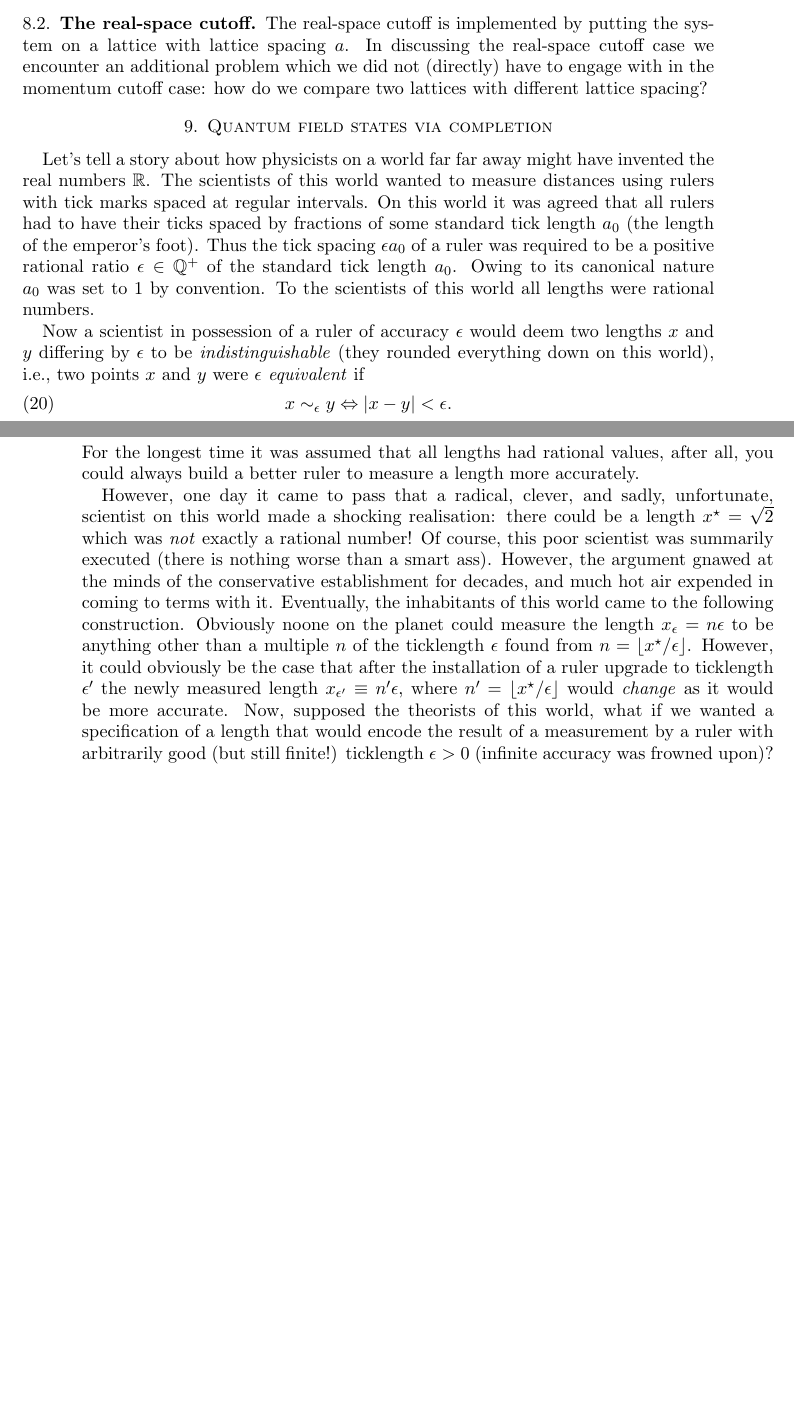
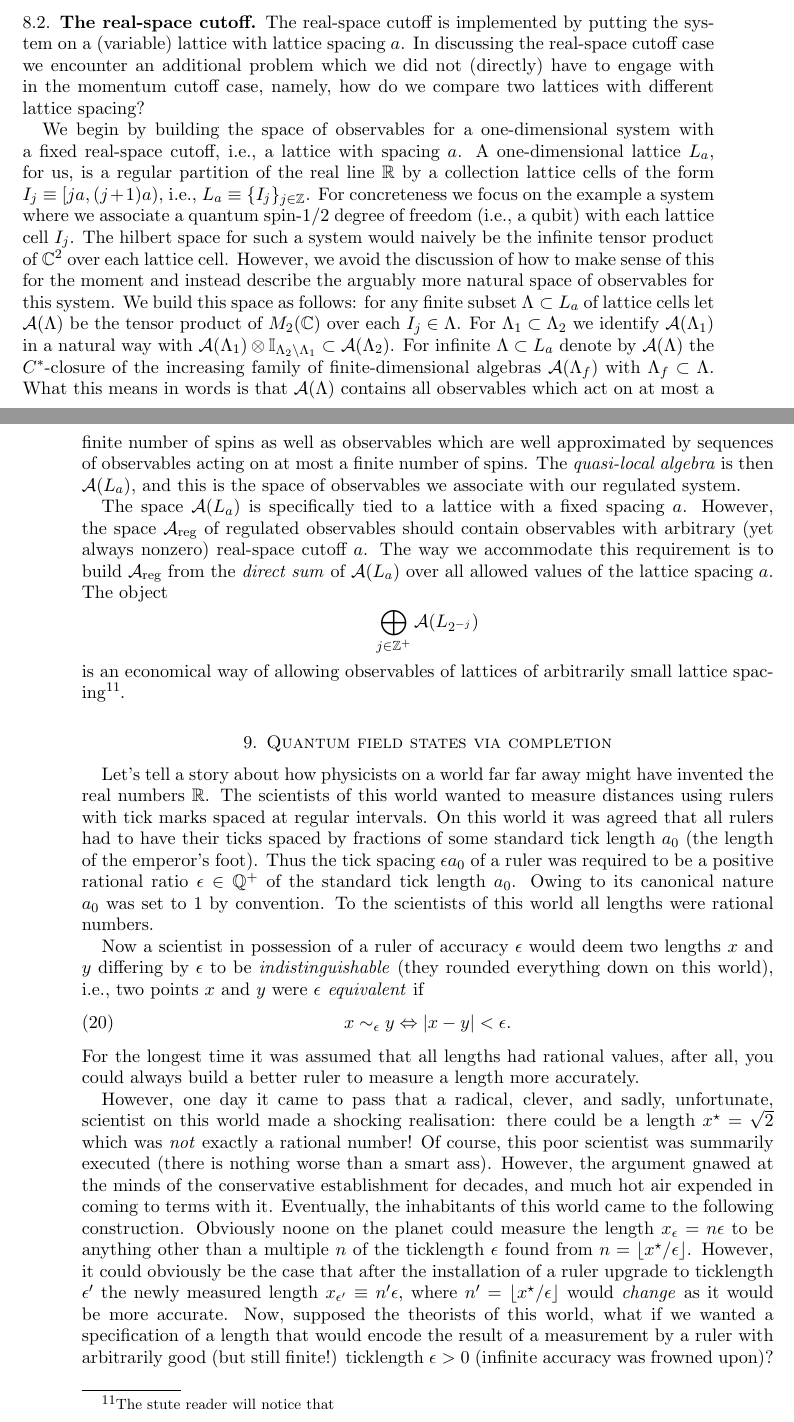
Before and after one commit to tobiasosborne/What-is-a-quantum-field-state-, a LaTeX paper (What is a quantum field state.tex): two parts of pages 17 and 18 of 23 before the commit and two parts of pages 17 and 18 of 24 after it, joined at a grey line, cut so that both start at the same text, the shorter picture padded with empty space. Compiled offline with pdfLaTeX.

Commit message:
Began real space cutoff example

```diff
--- a/What is a quantum field state.tex
+++ b/What is a quantum field state.tex
@@ -308,7 +308,15 @@ The class of examples is formulated in terms of
 Key points to stress: we automatically have a way to compare two states with different cutoff.
 
 \subsection{The real-space cutoff}
-The real-space cutoff is implemented by putting the system on a lattice with lattice spacing $a$. In discussing the real-space cutoff case we encounter an additional problem which we did not (directly) have to engage with in the momentum cutoff case: how do we compare two lattices with different lattice spacing?
+The real-space cutoff is implemented by putting the system on a (variable) lattice with lattice spacing $a$. In discussing the real-space cutoff case we encounter an additional problem which we did not (directly) have to engage with in the momentum cutoff case, namely, how do we compare two lattices with different lattice spacing?
+
+We begin by building the space of observables for a one-dimensional system with a fixed real-space cutoff, i.e., a lattice with spacing $a$. A one-dimensional lattice $L_a$, for us, is a regular partition of the real line $\mathbb{R}$ by a collection lattice cells of the form $I_j \equiv [ja, (j+1)a)$, i.e., $L_a \equiv \{I_j\}_{j\in \mathbb{Z}}$. For concreteness we focus on the example a system where we associate a quantum spin-$1/2$ degree of freedom (i.e., a qubit) with each lattice cell $I_j$. The hilbert space for such a system would naively be the infinite tensor product of $\mathbb{C}^2$ over each lattice cell. However, we avoid the discussion of how to make sense of this for the moment and instead describe the arguably more natural space of observables for this system. We build this space as follows: for any finite subset $\Lambda \subset L_a$ of lattice cells let $\mathcal{A}(\Lambda)$ be the tensor product of $M_2(\mathbb{C})$ over each $I_j\in \Lambda$. For $\Lambda_1\subset \Lambda_2$ we identify $\mathcal{A}(\Lambda_1)$ in a natural way with $\mathcal{A}(\Lambda_1)\otimes \mathbb{I}_{\Lambda_2\setminus \Lambda_1} \subset \mathcal{A}(\Lambda_2)$. For infinite $\Lambda \subset L_a$ denote by $\mathcal{A}(\Lambda)$ the $C^*$-closure of the increasing family of finite-dimensional algebras $\mathcal{A}(\Lambda_f)$ with $\Lambda_f \subset \Lambda$. What this means in words is that $\mathcal{A}(\Lambda)$ contains all observables which act on at most a finite number of spins as well as observables which are well approximated by sequences of observables acting on at most a finite number of spins. The \emph{quasi-local algebra} is then $\mathcal{A}(L_a)$, and this is the space of observables we associate with our regulated system.
+
+The space $\mathcal{A}(L_a)$ is specifically tied to a lattice with a fixed spacing $a$. However, the space $\mathcal{A}_{\text{reg}}$ of regulated observables should contain observables with arbitrary (yet always nonzero) real-space cutoff $a$. The way we accommodate this requirement is to build $\mathcal{A}_{\text{reg}}$ from the \emph{direct sum} of $\mathcal{A}(L_a)$ over all allowed values of the lattice spacing $a$. The object
+\begin{equation*}
+	\bigoplus_{j \in \mathbb{Z}^+} \mathcal{A}(L_{2^{-j}})
+\end{equation*}
+is an economical way of allowing observables of lattices of arbitrarily small lattice spacing\footnote{The stute reader will notice that }.
 
 \section{Quantum field states via completion}\label{sec:qftcompletion}
 Let's tell a story about how physicists on a world far far away might have invented the real numbers $\mathbb{R}$.  The scientists of this world wanted to measure distances using rulers with tick marks spaced at regular intervals. On this world it was agreed that all rulers had to have their ticks spaced by fractions of some standard tick length $a_0$ (the length of the emperor's foot). Thus the tick spacing $\epsilon a_0$ of a ruler was required to be a positive rational ratio $\epsilon \in \mathbb{Q}^+$ of the standard tick length $a_0$. Owing to its canonical nature $a_0$ was set to $1$ by convention. To the scientists of this world all lengths were rational numbers.
```
Also changed, not shown: What is a quantum field state.pdf, What is a quantum field state.tex (2 more changed lines).
